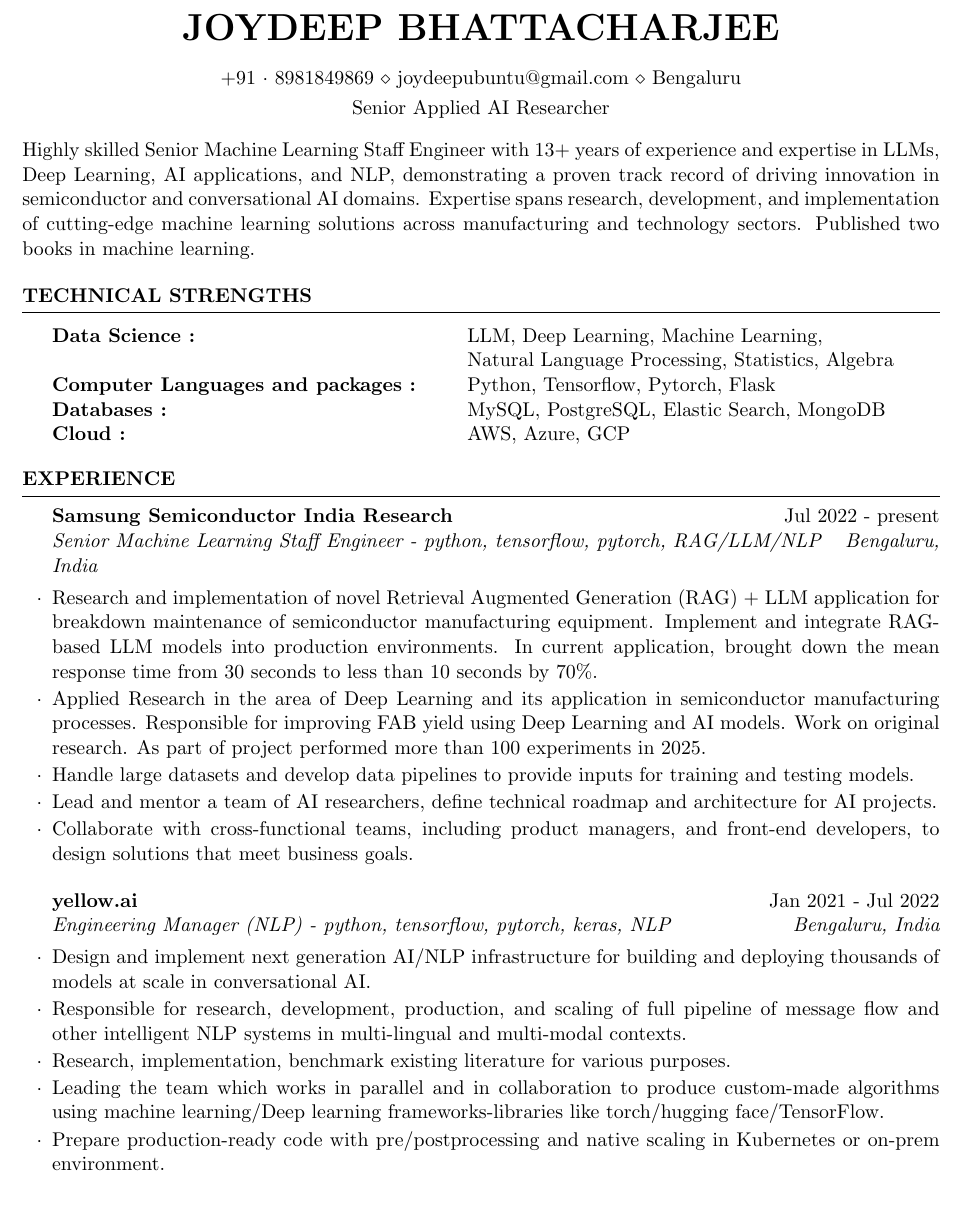
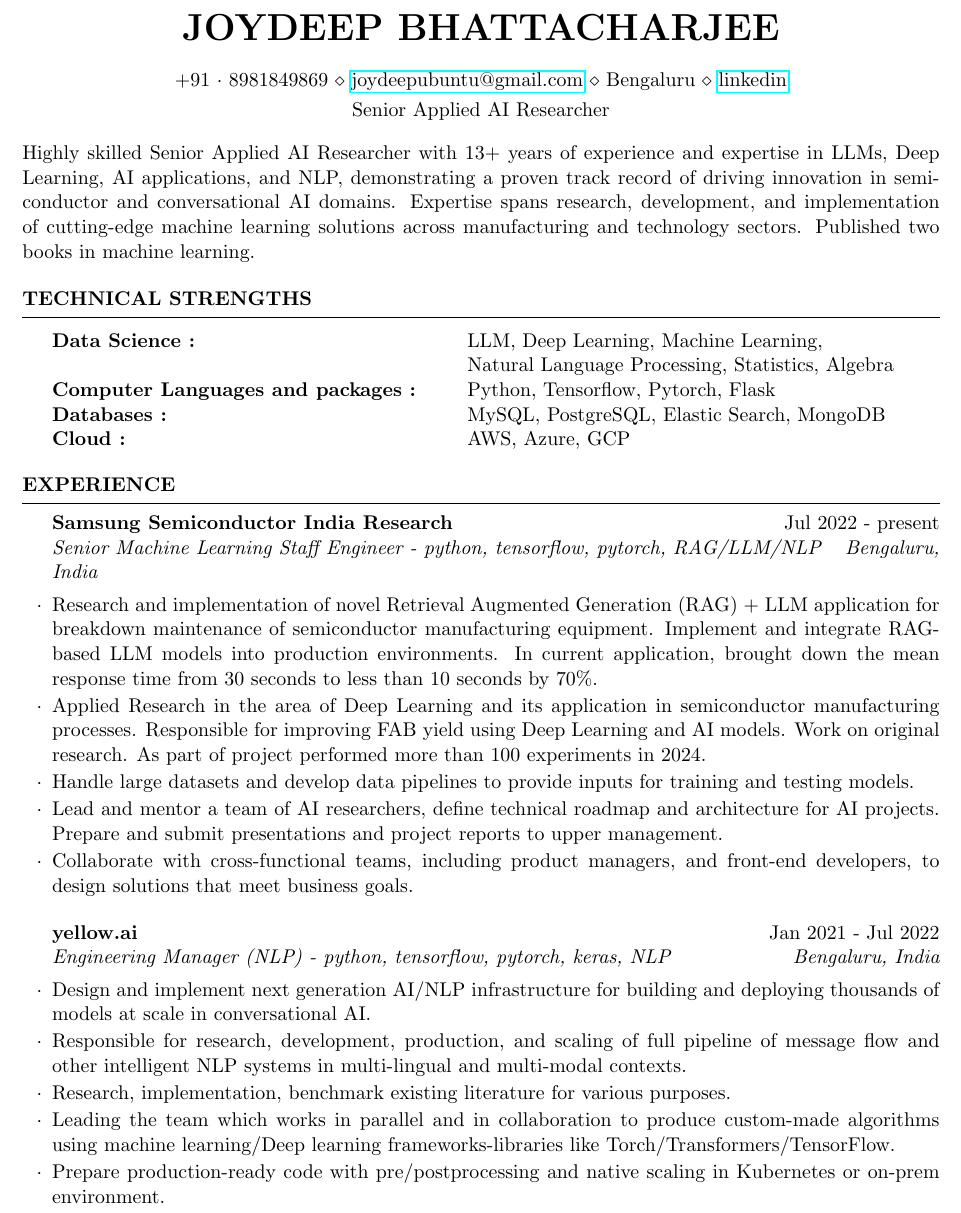
Before and after one commit to infinite-Joy/resume, a LaTeX CV (resume.tex): part of page 1 of 2, cut so that both start at the same text. Compiled offline with pdfLaTeX.

Commit message:
put linkedin at the top

```diff
--- a/resume.tex
+++ b/resume.tex
@@ -1,10 +1,11 @@
 \documentclass{resume}
 
 \usepackage[left=0.75in,top=0.6in,right=0.75in,bottom=0.6in]{geometry}
+\usepackage{hyperref}
 
 \name{Joydeep Bhattacharjee}
 \address{ Senior Applied AI Researcher  }
-\address{ +91~$\cdot$~8981849869 \\ joydeepubuntu@gmail.com \\ Bengaluru  }
+\address{ +91~$\cdot$~8981849869 \\ \href{mailto:joydeepubuntu@gmail.com}{joydeepubuntu@gmail.com} \\ Bengaluru \\ \href{https://www.linkedin.com/in/joydeep-bhattacharjee-934a1157/}{linkedin}  }
 
 
 \def\nameskip{\bigskip}
@@ -12,7 +13,7 @@
 
 \begin{document}
 
-  Highly skilled Senior Machine Learning Staff Engineer with 13+ years of experience and expertise in LLMs, Deep Learning, AI applications, and NLP, demonstrating a proven track record of driving innovation in semiconductor and conversational AI domains. Expertise spans research, development, and implementation of cutting-edge machine learning solutions across manufacturing and technology sectors. Published two books in machine learning.
+  Highly skilled Senior Applied AI Researcher with 13+ years of experience and expertise in LLMs, Deep Learning, AI applications, and NLP, demonstrating a proven track record of driving innovation in semiconductor and conversational AI domains. Expertise spans research, development, and implementation of cutting-edge machine learning solutions across manufacturing and technology sectors. Published two books in machine learning.
 
   \begin{rSection}{Technical Strengths}
     \begin{tabular}{ @{} >{\bfseries}l @{\hspace{6ex}} l }
@@ -27,9 +28,9 @@
 
     \begin{rSubsection}{Samsung Semiconductor India Research}{Jul 2022 - present}{Senior Machine Learning Staff Engineer - python, tensorflow, pytorch, RAG/LLM/NLP}{Bengaluru, India}
     \item Research and implementation of novel Retrieval Augmented Generation (RAG) + LLM application for breakdown maintenance of semiconductor manufacturing equipment. Implement and integrate RAG-based LLM models into production environments. In current application, brought down the mean response time from 30 seconds to less than 10 seconds by 70\%.
-    \item Applied Research in the area of Deep Learning and its application in semiconductor manufacturing processes. Responsible for improving FAB yield using Deep Learning and AI models. Work on original research. As part of project performed more than 100 experiments in 2025.
+    \item Applied Research in the area of Deep Learning and its application in semiconductor manufacturing processes. Responsible for improving FAB yield using Deep Learning and AI models. Work on original research. As part of project performed more than 100 experiments in 2024.
     \item Handle large datasets and develop data pipelines to provide inputs for training and testing models.
-    \item Lead and mentor a team of AI researchers, define technical roadmap and architecture for AI projects.
+    \item Lead and mentor a team of AI researchers, define technical roadmap and architecture for AI projects. Prepare and submit presentations and project reports to upper management.
     \item Collaborate with cross-functional teams, including product managers, and front-end developers, to design solutions that meet business goals.
     \end{rSubsection}
 
@@ -37,7 +38,7 @@
     \item Design and implement next generation AI/NLP infrastructure for building and deploying thousands of models at scale in conversational AI.
     \item Responsible for research, development, production, and scaling of full pipeline of message flow and other intelligent NLP systems in multi‐lingual and multi‐modal contexts.
     \item Research, implementation, benchmark existing literature for various purposes.
-    \item Leading the team which works in parallel and in collaboration to produce custom‐made algorithms using machine learning/Deep learning frameworks‐libraries like torch/hugging face/TensorFlow.
+    \item Leading the team which works in parallel and in collaboration to produce custom‐made algorithms using machine learning/Deep learning frameworks‐libraries like Torch/Transformers/TensorFlow.
     \item Prepare production‐ready code with pre/postprocessing and native scaling in Kubernetes or on‐prem environment.
     \item Lead MLOps Initiatives and Cloud infra management for ML‐related service. Scaled up inference pipeline from 4 million messages per day to 10 million messages per day within 1 year.
     \item As a lead, I was answerable for client issues (explanation on models prediction and performance), custom requirements, new product feature exploration, POCs, architecture and design discussion, problem solving, hiring, mentorship and other decision making tasks.
```
